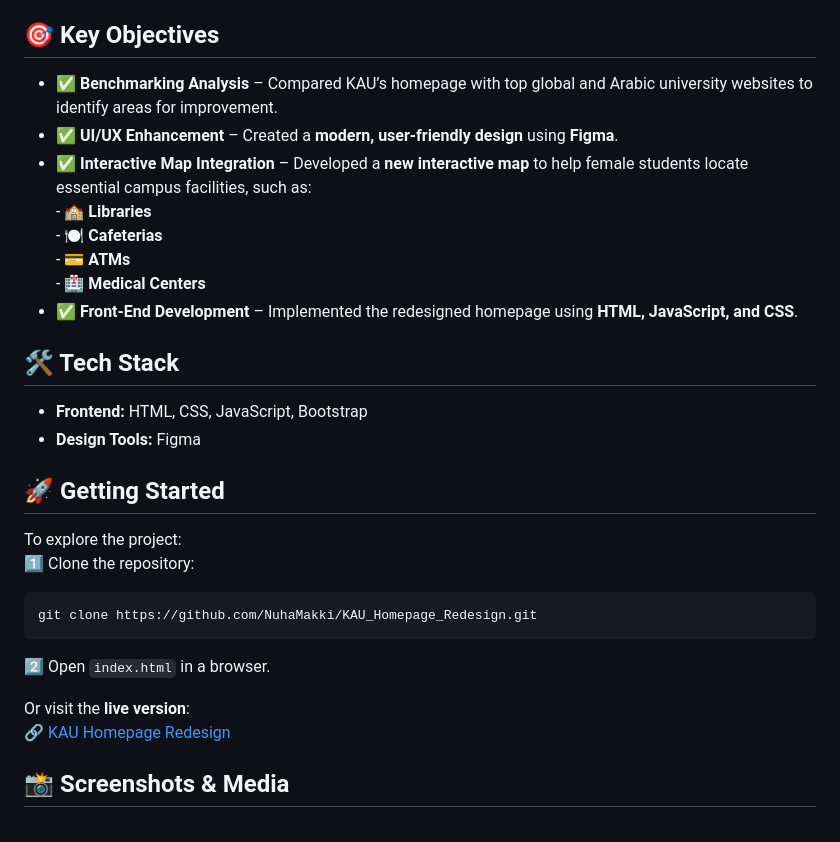
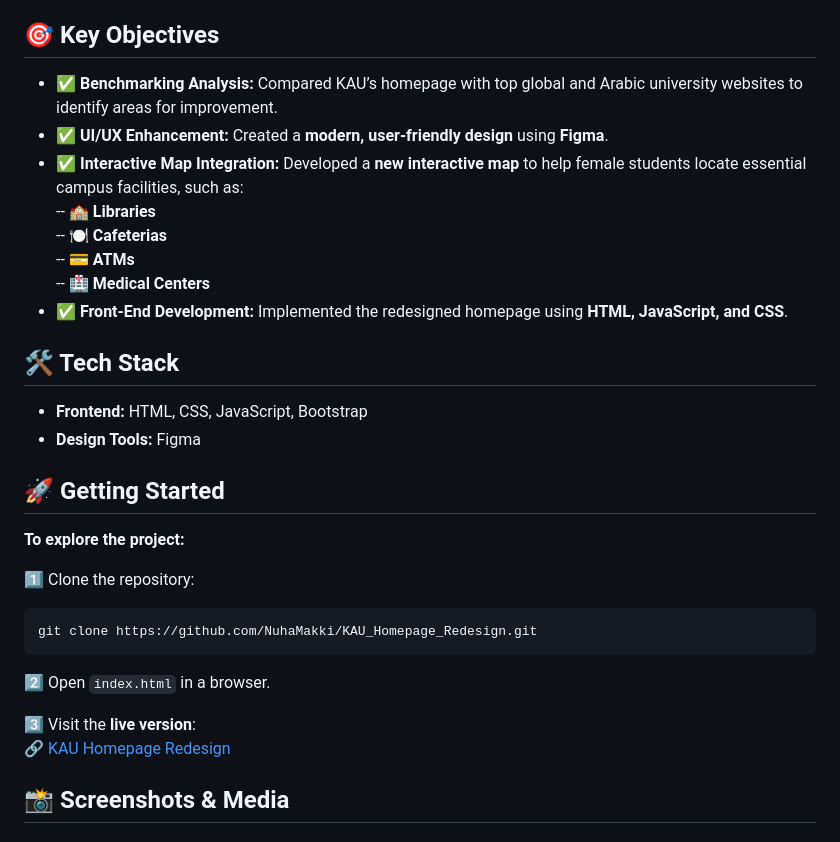
Before and after one commit to NuhaMakki/KAU_Homepage_Redesign, a Markdown page: README.md, the part around the change printed below. Rendered like a GitHub page.

````diff
--- a/README.md
+++ b/README.md
@@ -5,28 +5,30 @@
 This project was developed during my summer training at **General Administration of Information Technology (GAIT)** at **King Abdulaziz University (KAU)**. The project aimed to **enhance the user experience and functionality** of the KAU homepage through redesign and the integration of new features.
 
 ## 🎯 Key Objectives
-- ✅ **Benchmarking Analysis** – Compared KAU’s homepage with top global and Arabic university websites to identify areas for improvement.
-- ✅ **UI/UX Enhancement** – Created a **modern, user-friendly design** using **Figma**.
-- ✅ **Interactive Map Integration** – Developed a **new interactive map** to help female students locate essential campus facilities, such as:
-      - 🏫 **Libraries**
-      - 🍽️ **Cafeterias**
-      - 💳 **ATMs**
-      - 🏥 **Medical Centers**
-- ✅ **Front-End Development** – Implemented the redesigned homepage using **HTML, JavaScript, and CSS**.
+- ✅ **Benchmarking Analysis:** Compared KAU’s homepage with top global and Arabic university websites to identify areas for improvement.
+- ✅ **UI/UX Enhancement:** Created a **modern, user-friendly design** using **Figma**.
+- ✅ **Interactive Map Integration:** Developed a **new interactive map** to help female students locate essential campus facilities, such as:
+      -- 🏫 **Libraries**
+      -- 🍽️ **Cafeterias**
+      -- 💳 **ATMs**
+      -- 🏥 **Medical Centers**
+- ✅ **Front-End Development:** Implemented the redesigned homepage using **HTML, JavaScript, and CSS**.
 
 ## 🛠️ Tech Stack
 - **Frontend:** HTML, CSS, JavaScript, Bootstrap
 - **Design Tools:** Figma
 
 ## 🚀 Getting Started
-To explore the project:
+**To explore the project:**
+
 1️⃣ Clone the repository:
    ```sh
    git clone https://github.com/NuhaMakki/KAU_Homepage_Redesign.git
   ```
+
 2️⃣ Open `index.html` in a browser.
 
-Or visit the **live version**:
+3️⃣ Visit the **live version**:
 🔗 [KAU Homepage Redesign](https://nuhamakki.github.io/KAU_Homepage_Redesign/view/homepage2.html)
 
 ## 📸 Screenshots & Media
````
Also changed, not shown: other parts of README.md (+8 -0 lines).
